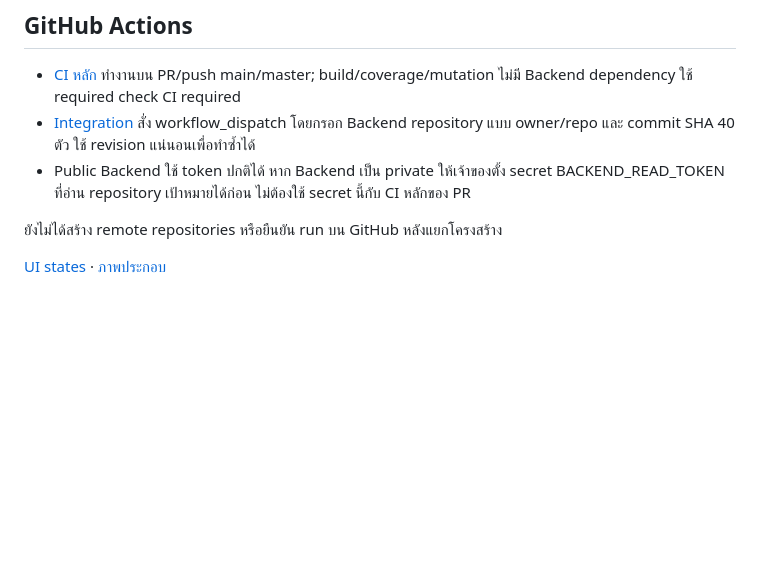
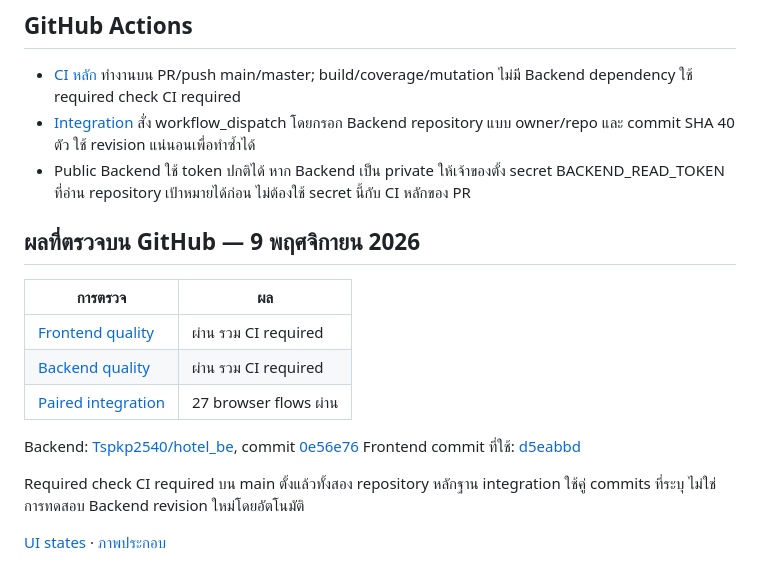
Before and after one commit to Tspkp2540/frontend, a Markdown page: docs/TESTING.md, the part around the change. Rendered like a GitHub page; blank space fills up the shorter version.

```diff
--- a/docs/TESTING.md
+++ b/docs/TESTING.md
@@ -39,6 +39,17 @@ Runner ใช้ migrations/seed จาก Backend ที่เลือก ส
 - [Integration](../.github/workflows/integration.yml) สั่ง workflow_dispatch โดยกรอก Backend repository แบบ owner/repo และ commit SHA 40 ตัว ใช้ revision แน่นอนเพื่อทำซ้ำได้
 - Public Backend ใช้ token ปกติได้ หาก Backend เป็น private ให้เจ้าของตั้ง secret BACKEND_READ_TOKEN ที่อ่าน repository เป้าหมายได้ก่อน ไม่ต้องใช้ secret นี้กับ CI หลักของ PR
 
-ยังไม่ได้สร้าง remote repositories หรือยืนยัน run บน GitHub หลังแยกโครงสร้าง
+## ผลที่ตรวจบน GitHub — 9 พฤศจิกายน 2026
+
+| การตรวจ | ผล |
+|---|---|
+| [Frontend quality](https://github.com/Tspkp2540/frontend/actions/runs/42524975877) | ผ่าน รวม CI required |
+| [Backend quality](https://github.com/Tspkp2540/hotel_be/actions/runs/42524914709) | ผ่าน รวม CI required |
+| [Paired integration](https://github.com/Tspkp2540/frontend/actions/runs/42525412974) | 27 browser flows ผ่าน |
+
+Backend: [Tspkp2540/hotel_be](https://github.com/Tspkp2540/hotel_be), commit [0e56e76](https://github.com/Tspkp2540/hotel_be/commit/0e56e76e1c553f9f132fb74e2a2047a840b21d07)
+Frontend commit ที่ใช้: [d5eabbd](https://github.com/Tspkp2540/frontend/commit/d5eabbd719951b9340deecddff01c93187be4b01)
+
+Required check CI required บน main ตั้งแล้วทั้งสอง repository หลักฐาน integration ใช้คู่ commits ที่ระบุ ไม่ใช่การทดสอบ Backend revision ใหม่โดยอัตโนมัติ
 
 [UI states](STATES.md) · [ภาพประกอบ](../ASSETS.md)
```
Also changed, not shown: README.md (+59 -33 lines), docs/PREVIEW.md (added, +17 -0 lines), docs/STATES.md (+1 -1 lines), docs/images/booking-confirmation.jpg (added), docs/images/login-desktop.jpg (added), docs/images/room-mobile.png (added), docs/images/rooms-desktop.jpg (added).
